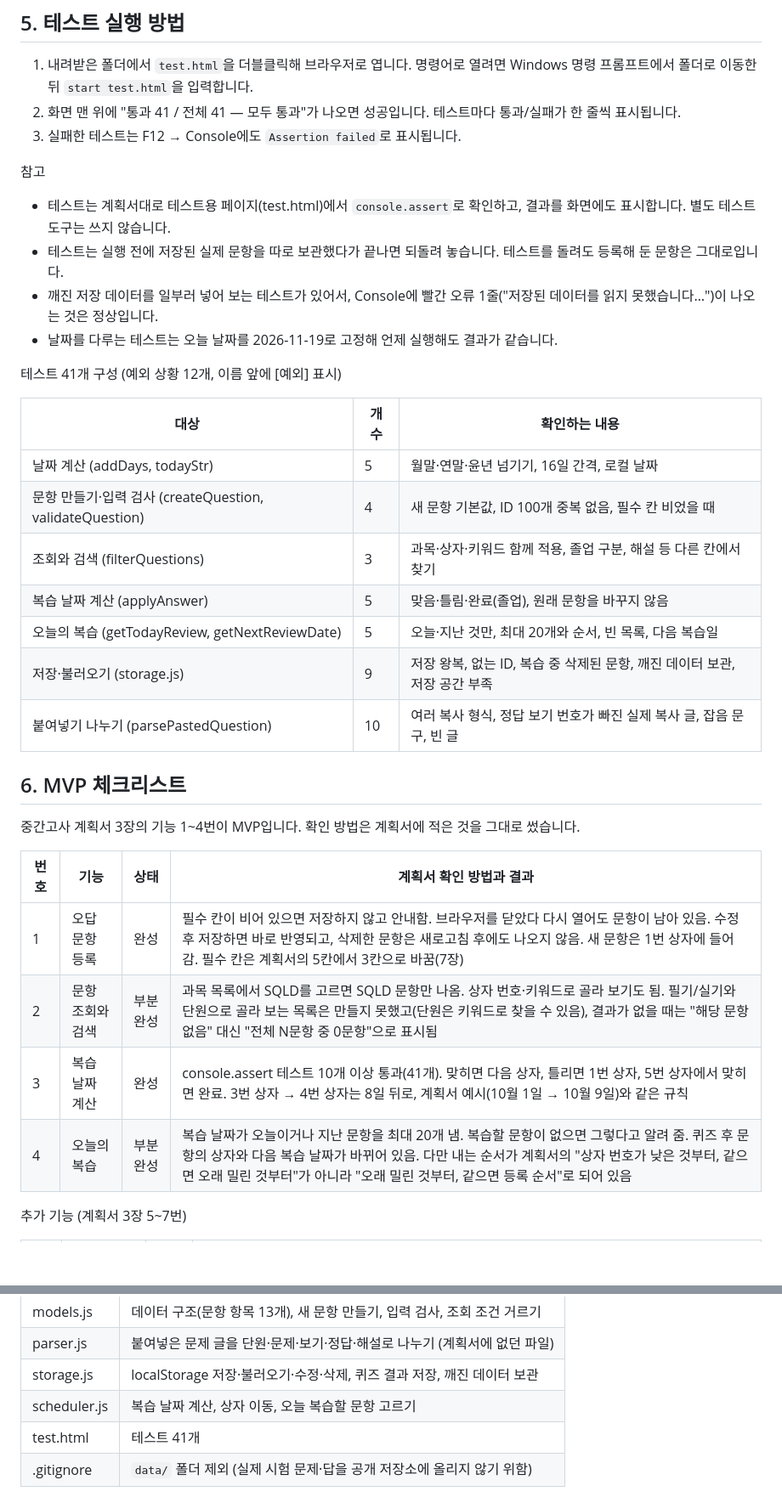
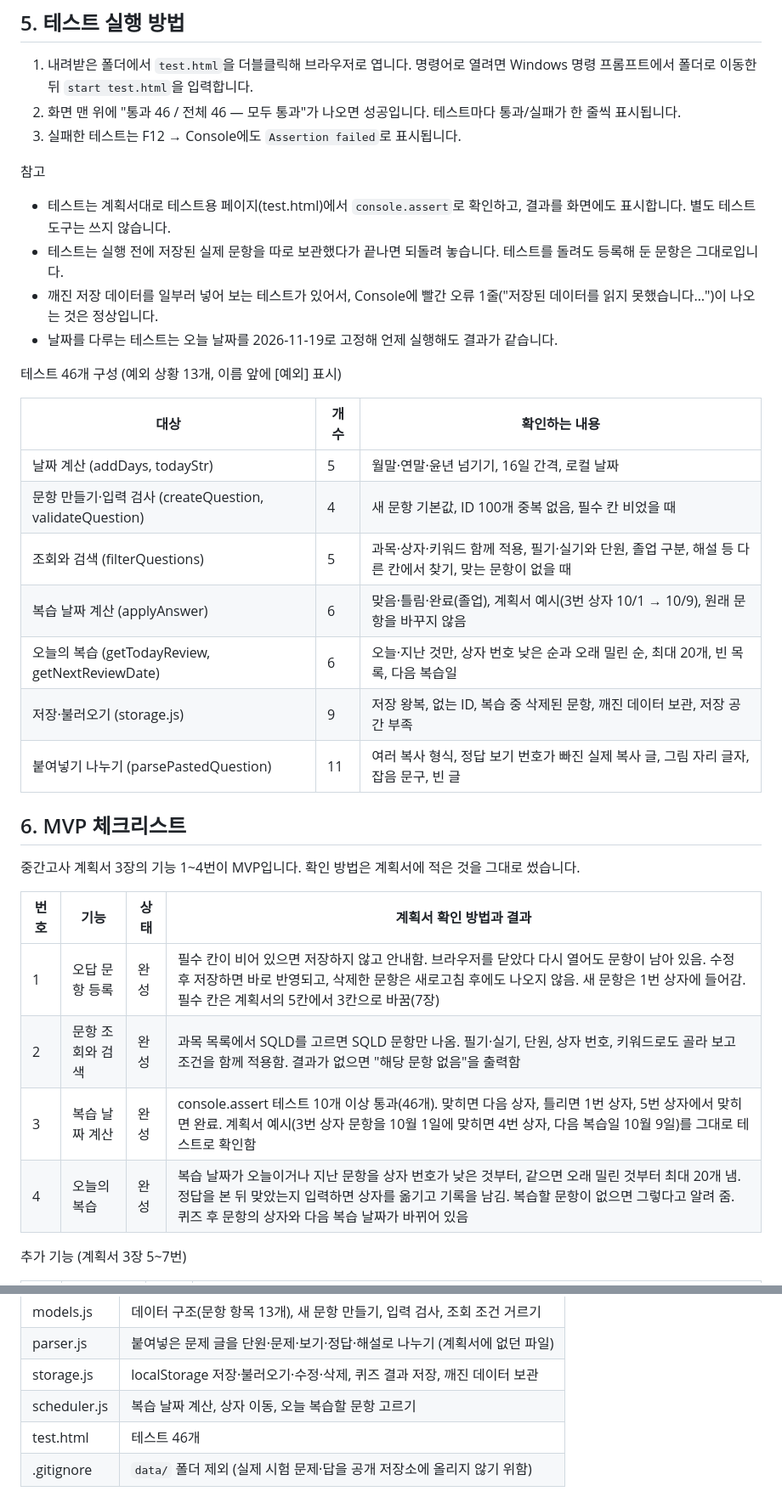
Before and after one commit to KJinu201/resolve, a Markdown page: README.md, 2 parts joined by grey strips. Shown at 85% size. GitHub-like rendering; blank space fills up the shorter version.

```diff
--- a/README.md
+++ b/README.md
@@ -79,7 +79,7 @@ saveQuestions(loadQuestions().map(q => ({ ...q, nextReview: todayStr() })))
 ## 5. 테스트 실행 방법
 
 1. 내려받은 폴더에서 `test.html`을 더블클릭해 브라우저로 엽니다. 명령어로 열려면 Windows 명령 프롬프트에서 폴더로 이동한 뒤 `start test.html`을 입력합니다.
-2. 화면 맨 위에 "통과 41 / 전체 41 — 모두 통과"가 나오면 성공입니다. 테스트마다 통과/실패가 한 줄씩 표시됩니다.
+2. 화면 맨 위에 "통과 46 / 전체 46 — 모두 통과"가 나오면 성공입니다. 테스트마다 통과/실패가 한 줄씩 표시됩니다.
 3. 실패한 테스트는 F12 → Console에도 `Assertion failed`로 표시됩니다.
 
 참고
@@ -88,17 +88,17 @@ saveQuestions(loadQuestions().map(q => ({ ...q, nextReview: todayStr() })))
 - 깨진 저장 데이터를 일부러 넣어 보는 테스트가 있어서, Console에 빨간 오류 1줄("저장된 데이터를 읽지 못했습니다…")이 나오는 것은 정상입니다.
 - 날짜를 다루는 테스트는 오늘 날짜를 2026-11-19로 고정해 언제 실행해도 결과가 같습니다.
 
-테스트 41개 구성 (예외 상황 12개, 이름 앞에 [예외] 표시)
+테스트 46개 구성 (예외 상황 13개, 이름 앞에 [예외] 표시)
 
 | 대상 | 개수 | 확인하는 내용 |
 |---|---|---|
 | 날짜 계산 (addDays, todayStr) | 5 | 월말·연말·윤년 넘기기, 16일 간격, 로컬 날짜 |
 | 문항 만들기·입력 검사 (createQuestion, validateQuestion) | 4 | 새 문항 기본값, ID 100개 중복 없음, 필수 칸 비었을 때 |
-| 조회와 검색 (filterQuestions) | 3 | 과목·상자·키워드 함께 적용, 졸업 구분, 해설 등 다른 칸에서 찾기 |
-| 복습 날짜 계산 (applyAnswer) | 5 | 맞음·틀림·완료(졸업), 원래 문항을 바꾸지 않음 |
-| 오늘의 복습 (getTodayReview, getNextReviewDate) | 5 | 오늘·지난 것만, 최대 20개와 순서, 빈 목록, 다음 복습일 |
+| 조회와 검색 (filterQuestions) | 5 | 과목·상자·키워드 함께 적용, 필기·실기와 단원, 졸업 구분, 해설 등 다른 칸에서 찾기, 맞는 문항이 없을 때 |
+| 복습 날짜 계산 (applyAnswer) | 6 | 맞음·틀림·완료(졸업), 계획서 예시(3번 상자 10/1 → 10/9), 원래 문항을 바꾸지 않음 |
+| 오늘의 복습 (getTodayReview, getNextReviewDate) | 6 | 오늘·지난 것만, 상자 번호 낮은 순과 오래 밀린 순, 최대 20개, 빈 목록, 다음 복습일 |
 | 저장·불러오기 (storage.js) | 9 | 저장 왕복, 없는 ID, 복습 중 삭제된 문항, 깨진 데이터 보관, 저장 공간 부족 |
-| 붙여넣기 나누기 (parsePastedQuestion) | 10 | 여러 복사 형식, 정답 보기 번호가 빠진 실제 복사 글, 잡음 문구, 빈 글 |
+| 붙여넣기 나누기 (parsePastedQuestion) | 11 | 여러 복사 형식, 정답 보기 번호가 빠진 실제 복사 글, 그림 자리 글자, 잡음 문구, 빈 글 |
 
 ## 6. MVP 체크리스트
 
@@ -107,9 +107,9 @@ saveQuestions(loadQuestions().map(q => ({ ...q, nextReview: todayStr() })))
 | 번호 | 기능 | 상태 | 계획서 확인 방법과 결과 |
 |---|---|---|---|
 | 1 | 오답 문항 등록 | 완성 | 필수 칸이 비어 있으면 저장하지 않고 안내함. 브라우저를 닫았다 다시 열어도 문항이 남아 있음. 수정 후 저장하면 바로 반영되고, 삭제한 문항은 새로고침 후에도 나오지 않음. 새 문항은 1번 상자에 들어감. 필수 칸은 계획서의 5칸에서 3칸으로 바꿈(7장) |
-| 2 | 문항 조회와 검색 | 부분 완성 | 과목 목록에서 SQLD를 고르면 SQLD 문항만 나옴. 상자 번호·키워드로 골라 보기도 됨. 필기/실기와 단원으로 골라 보는 목록은 만들지 못했고(단원은 키워드로 찾을 수 있음), 결과가 없을 때는 "해당 문항 없음" 대신 "전체 N문항 중 0문항"으로 표시됨 |
-| 3 | 복습 날짜 계산 | 완성 | console.assert 테스트 10개 이상 통과(41개). 맞히면 다음 상자, 틀리면 1번 상자, 5번 상자에서 맞히면 완료. 3번 상자 → 4번 상자는 8일 뒤로, 계획서 예시(10월 1일 → 10월 9일)와 같은 규칙 |
-| 4 | 오늘의 복습 | 부분 완성 | 복습 날짜가 오늘이거나 지난 문항을 최대 20개 냄. 복습할 문항이 없으면 그렇다고 알려 줌. 퀴즈 후 문항의 상자와 다음 복습 날짜가 바뀌어 있음. 다만 내는 순서가 계획서의 "상자 번호가 낮은 것부터, 같으면 오래 밀린 것부터"가 아니라 "오래 밀린 것부터, 같으면 등록 순서"로 되어 있음 |
+| 2 | 문항 조회와 검색 | 완성 | 과목 목록에서 SQLD를 고르면 SQLD 문항만 나옴. 필기·실기, 단원, 상자 번호, 키워드로도 골라 보고 조건을 함께 적용함. 결과가 없으면 "해당 문항 없음"을 출력함 |
+| 3 | 복습 날짜 계산 | 완성 | console.assert 테스트 10개 이상 통과(46개). 맞히면 다음 상자, 틀리면 1번 상자, 5번 상자에서 맞히면 완료. 계획서 예시(3번 상자 문항을 10월 1일에 맞히면 4번 상자, 다음 복습일 10월 9일)를 그대로 테스트로 확인함 |
+| 4 | 오늘의 복습 | 완성 | 복습 날짜가 오늘이거나 지난 문항을 상자 번호가 낮은 것부터, 같으면 오래 밀린 것부터 최대 20개 냄. 정답을 본 뒤 맞았는지 입력하면 상자를 옮기고 기록을 남김. 복습할 문항이 없으면 그렇다고 알려 줌. 퀴즈 후 문항의 상자와 다음 복습 날짜가 바뀌어 있음 |
 
 추가 기능 (계획서 3장 5~7번)
 
@@ -159,7 +159,7 @@ saveQuestions(loadQuestions().map(q => ({ ...q, nextReview: todayStr() })))
 | parser.js | 붙여넣은 문제 글을 단원·문제·보기·정답·해설로 나누기 (계획서에 없던 파일) |
 | storage.js | localStorage 저장·불러오기·수정·삭제, 퀴즈 결과 저장, 깨진 데이터 보관 |
 | scheduler.js | 복습 날짜 계산, 상자 이동, 오늘 복습할 문항 고르기 |
-| test.html | 테스트 41개 |
+| test.html | 테스트 46개 |
 | .gitignore | `data/` 폴더 제외 (실제 시험 문제·답을 공개 저장소에 올리지 않기 위함) |
 
 저장 코드를 storage.js 한 파일에 모아 두어, 나중에 저장 방식을 IndexedDB로 바꿔도 다른 파일은 그대로 둘 수 있습니다. 스크립트는 `models.js → parser.js → storage.js → scheduler.js → app.js` 순서로 불러옵니다. 파일을 더블클릭해 여는 방식(`file://`)에서는 `type="module"`이 동작하지 않아 일반 스크립트로 연결했습니다.
```
Also changed, not shown: other parts of README.md (+3 -4 lines), docs/list.png, docs/test.png, 6 other files.
